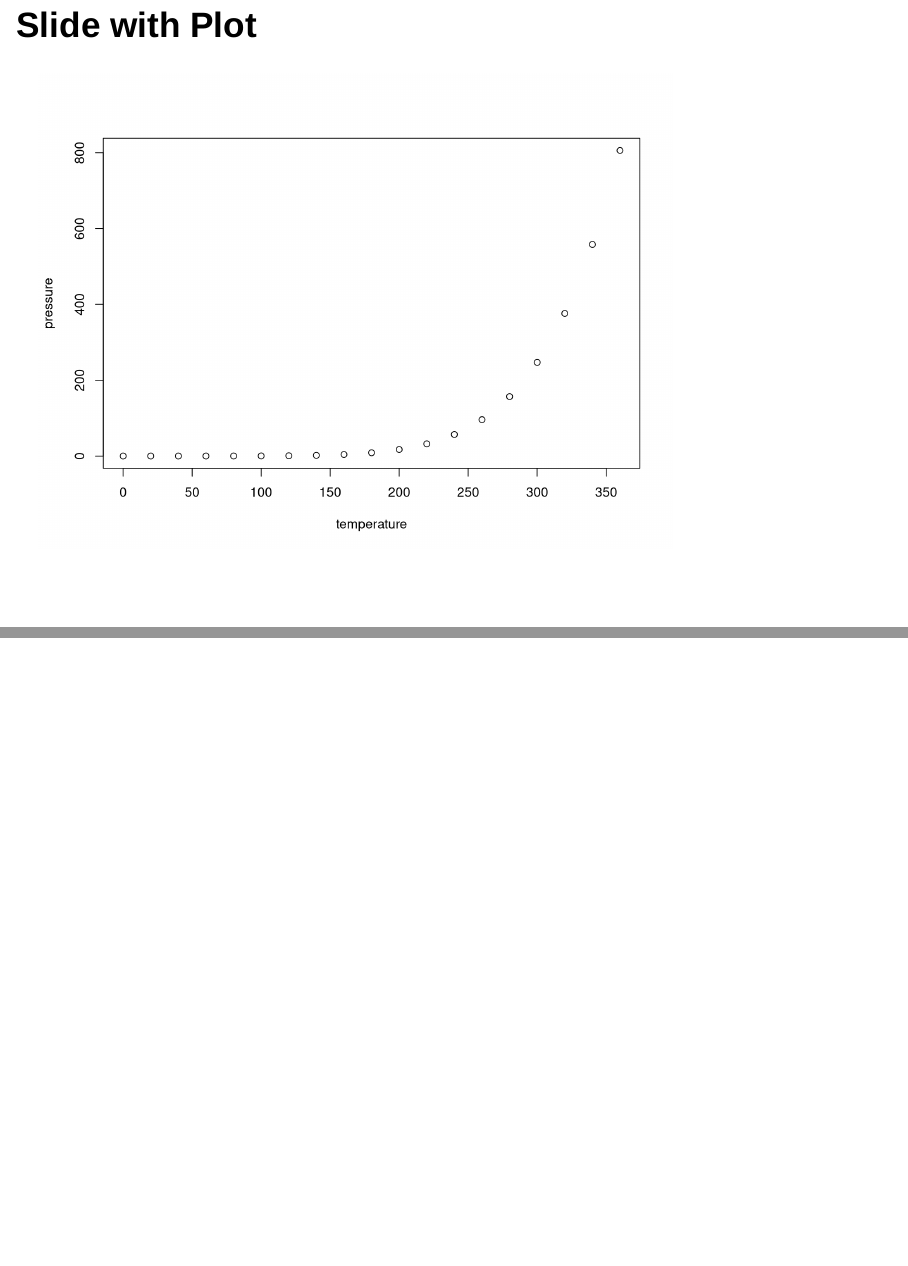
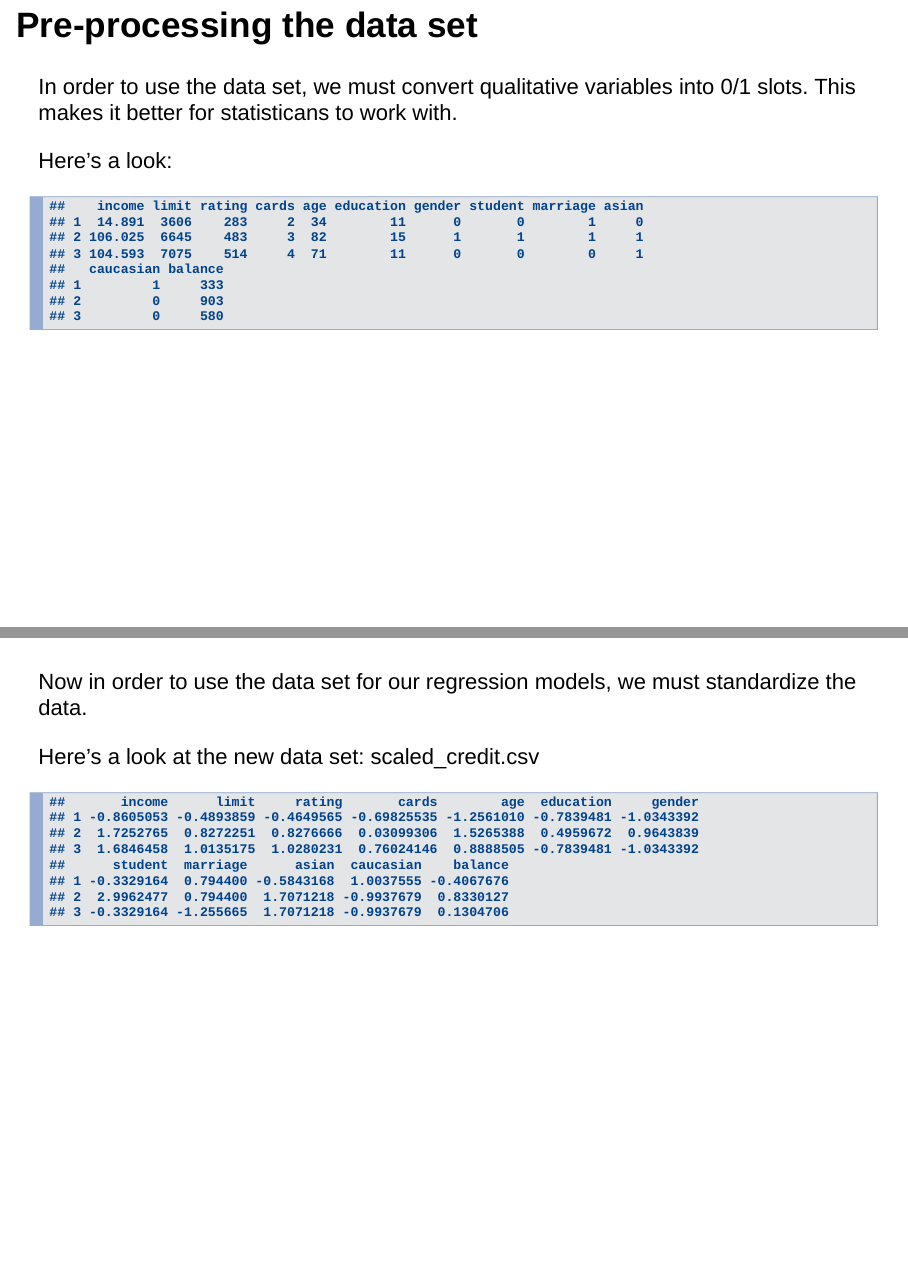
Before and after one commit to prokok/stat159-fall2016-project2, an R Markdown document (slides/report-slides.Rmd): pages 6 and 7 of 7 before the commit and pages 6 and 7 of 8 after it, joined at a grey line. Rendered offline with R 4.5, knitr and Pandoc, with nearby package versions; drawn as Slidy slides in place of the format the file asks for.

Commit message:
showing the rest of the data sets in premodel processing

````diff
--- a/slides/report-slides.Rmd
+++ b/slides/report-slides.Rmd
@@ -48,9 +48,30 @@ head(credit)[,-1]
 ```
 
 
+## Pre-processing the data set
 
-## Slide with Plot
+In order to use the data set, we must convert qualitative variables into 0/1 slots.  This makes it better for statisticans to work with.
 
-```{r pressure}
-plot(pressure)
+Here's a look:
+
+```{r}
+
+new_credit = read.csv('../data/new-credit.csv')
+new_credit[1:3,-1]
 ```
+
+##
+
+Now in order to use the data set for our regression models, we must standardize the data.
+
+Here's a look at the new data set: scaled_credit.csv
+
+```{r}
+
+scaled_credit = read.csv("../data/scaled-credit.csv")
+scaled_credit[1:3,-1]
+```
+
+
+
+##
````
Also changed, not shown: slides/report-slides.html, slides/report-slides.Rmd (10 more changed lines).
